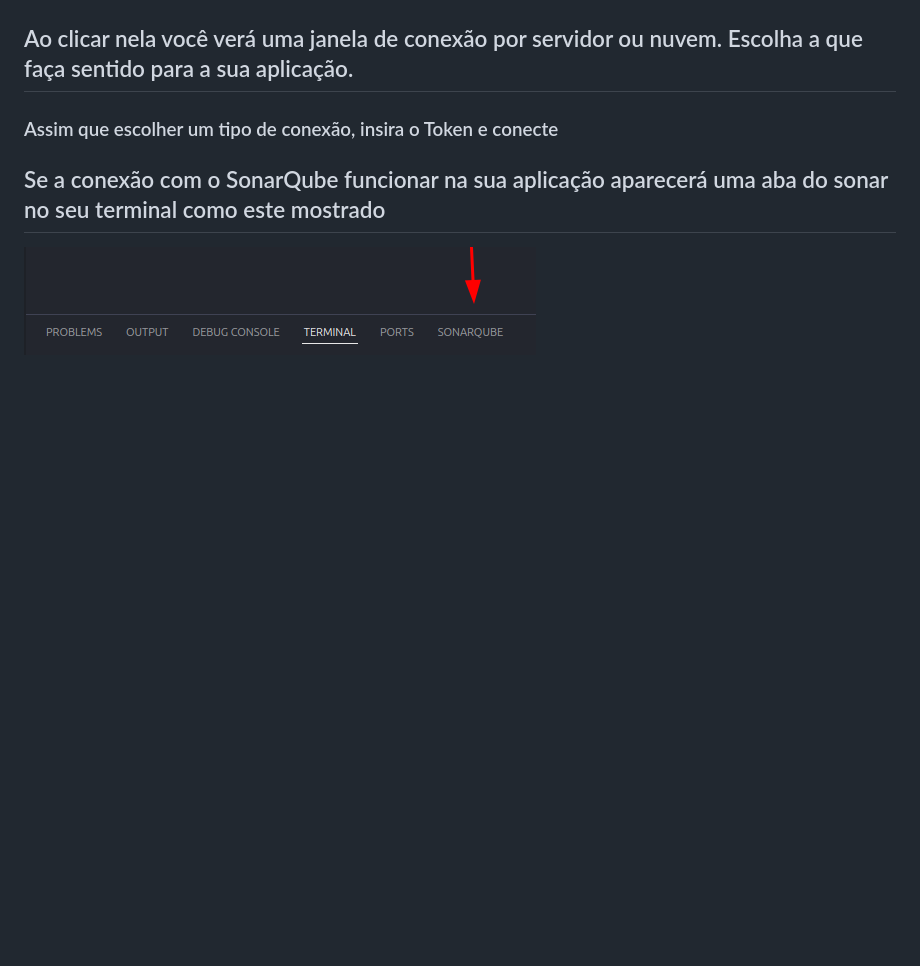
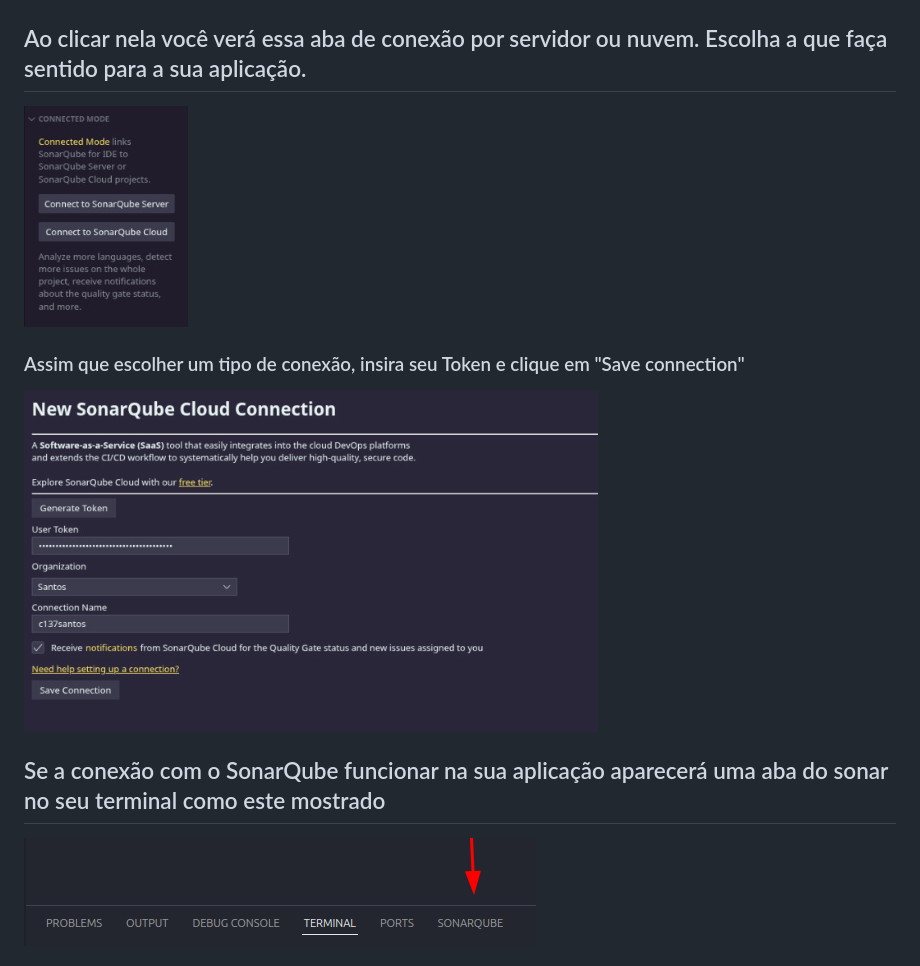
Before and after one commit to c137santos/FATEC-API-5-SEMESTRE, a Markdown page: documentacao/tecnica/integracao_com_sonarqube.md, the part around the change. Drawn GitHub-style; pictures changed too: documentacao/assets/aba_conexao.png (added), documentacao/assets/save_connection.png (added); blank space fills up the shorter version.

Commit message:
docs(#47): Finishing documentation of SonarQube

```diff
--- a/documentacao/tecnica/integracao_com_sonarqube.md
+++ b/documentacao/tecnica/integracao_com_sonarqube.md
@@ -8,9 +8,12 @@
 
 ![alt text](/documentacao/assets/aba_sonar.png)
 
-## Ao clicar nela você verá uma janela de conexão por servidor ou nuvem. Escolha a que faça sentido para a sua aplicação.
+## Ao clicar nela você verá essa aba de conexão por servidor ou nuvem. Escolha a que faça sentido para a sua aplicação.
+![alt text](/documentacao/assets/aba_conexao.png)
 
-### Assim que escolher um tipo de conexão, insira o Token e conecte
+### Assim que escolher um tipo de conexão, insira seu Token e clique em "Save connection"
+
+![alt text](/documentacao/assets/save_connection.png)
 
 ## Se a conexão com o SonarQube funcionar na sua aplicação aparecerá uma aba do sonar no seu terminal como este mostrado
 
```
